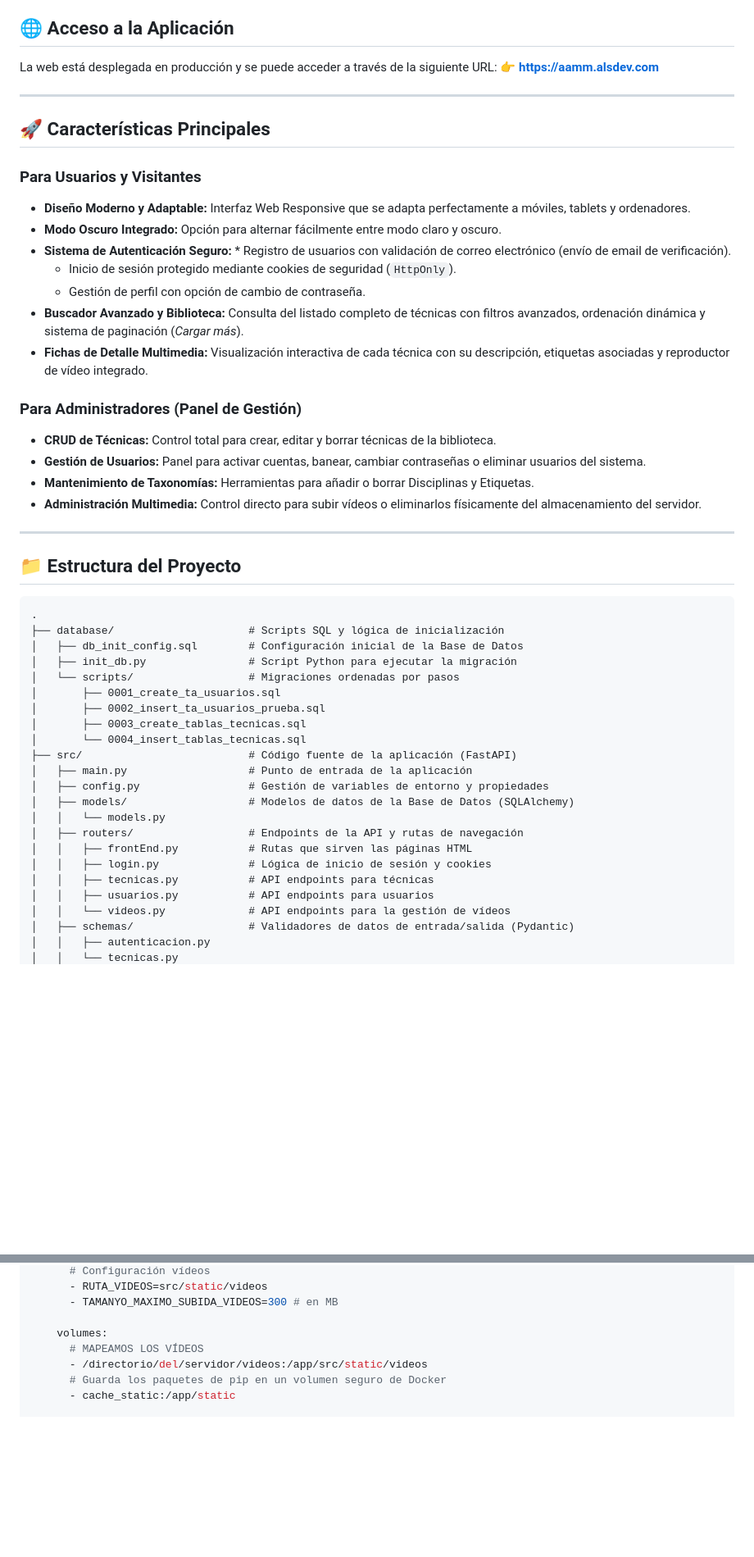
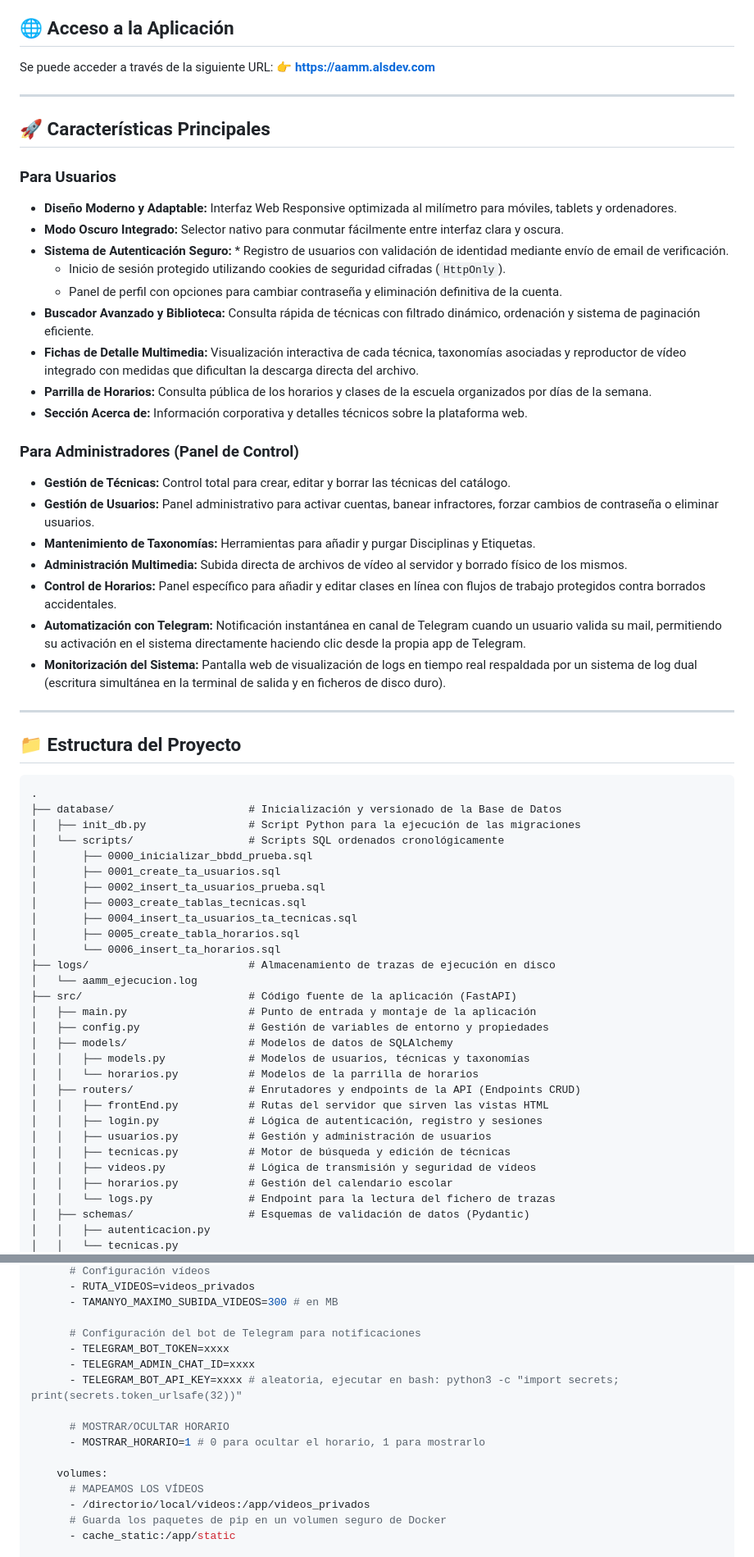
Before and after one commit to ALSREPO/web_aamm, a Markdown page: README.md, 2 parts joined by grey strips. Shown at 82% size. GitHub-like rendering; blank space fills up the shorter version.

````diff
--- a/README.md
+++ b/README.md
@@ -3,53 +3,64 @@
 Aplicación web para la gestión, consulta y visualización de técnicas de artes marciales con soporte multimedia y control de accesos por roles.
 
 ## 🌐 Acceso a la Aplicación
-La web está desplegada en producción y se puede acceder a través de la siguiente URL:
+Se puede acceder a través de la siguiente URL:
 👉 **[https://aamm.alsdev.com](https://aamm.alsdev.com)**
 
 ---
 
 ## 🚀 Características Principales
 
-### Para Usuarios y Visitantes
-* **Diseño Moderno y Adaptable:** Interfaz Web Responsive que se adapta perfectamente a móviles, tablets y ordenadores.
-* **Modo Oscuro Integrado:** Opción para alternar fácilmente entre modo claro y oscuro.
-* **Sistema de Autenticación Seguro:** * Registro de usuarios con validación de correo electrónico (envío de email de verificación).
-  * Inicio de sesión protegido mediante cookies de seguridad (`HttpOnly`).
-  * Gestión de perfil con opción de cambio de contraseña.
-* **Buscador Avanzado y Biblioteca:** Consulta del listado completo de técnicas con filtros avanzados, ordenación dinámica y sistema de paginación (*Cargar más*).
-* **Fichas de Detalle Multimedia:** Visualización interactiva de cada técnica con su descripción, etiquetas asociadas y reproductor de vídeo integrado.
+### Para Usuarios
+* **Diseño Moderno y Adaptable:** Interfaz Web Responsive optimizada al milímetro para móviles, tablets y ordenadores.
+* **Modo Oscuro Integrado:** Selector nativo para conmutar fácilmente entre interfaz clara y oscura.
+* **Sistema de Autenticación Seguro:** * Registro de usuarios con validación de identidad mediante envío de email de verificación.
+  * Inicio de sesión protegido utilizando cookies de seguridad cifradas (`HttpOnly`).
+  * Panel de perfil con opciones para cambiar contraseña y eliminación definitiva de la cuenta.
+* **Buscador Avanzado y Biblioteca:** Consulta rápida de técnicas con filtrado dinámico, ordenación y sistema de paginación eficiente.
+* **Fichas de Detalle Multimedia:** Visualización interactiva de cada técnica, taxonomías asociadas y reproductor de vídeo integrado con medidas que dificultan la descarga directa del archivo.
+* **Parrilla de Horarios:** Consulta pública de los horarios y clases de la escuela organizados por días de la semana.
+* **Sección Acerca de:** Información corporativa y detalles técnicos sobre la plataforma web.
 
-### Para Administradores (Panel de Gestión)
-* **CRUD de Técnicas:** Control total para crear, editar y borrar técnicas de la biblioteca.
-* **Gestión de Usuarios:** Panel para activar cuentas, banear, cambiar contraseñas o eliminar usuarios del sistema.
-* **Mantenimiento de Taxonomías:** Herramientas para añadir o borrar Disciplinas y Etiquetas.
-* **Administración Multimedia:** Control directo para subir vídeos o eliminarlos físicamente del almacenamiento del servidor.
-
+### Para Administradores (Panel de Control)
+* **Gestión de Técnicas:** Control total para crear, editar y borrar las técnicas del catálogo.
+* **Gestión de Usuarios:** Panel administrativo para activar cuentas, banear infractores, forzar cambios de contraseña o eliminar usuarios.
+* **Mantenimiento de Taxonomías:** Herramientas para añadir y purgar Disciplinas y Etiquetas.
+* **Administración Multimedia:** Subida directa de archivos de vídeo al servidor y borrado físico de los mismos.
+* **Control de Horarios:** Panel específico para añadir y editar clases en línea con flujos de trabajo protegidos contra borrados accidentales.
+* **Automatización con Telegram:** Notificación instantánea en canal de Telegram cuando un usuario valida su mail, permitiendo su activación en el sistema directamente haciendo clic desde la propia app de Telegram.
+* **Monitorización del Sistema:** Pantalla web de visualización de logs en tiempo real respaldada por un sistema de log dual (escritura simultánea en la terminal de salida y en ficheros de disco duro).
 ---
 
 ## 📁 Estructura del Proyecto
 
 ```text
 .
-├── database/                     # Scripts SQL y lógica de inicialización
-│   ├── db_init_config.sql        # Configuración inicial de la Base de Datos
-│   ├── init_db.py                # Script Python para ejecutar la migración
-│   └── scripts/                  # Migraciones ordenadas por pasos
+├── database/                     # Inicialización y versionado de la Base de Datos
+│   ├── init_db.py                # Script Python para la ejecución de las migraciones
+│   └── scripts/                  # Scripts SQL ordenados cronológicamente
+│       ├── 0000_inicializar_bbdd_prueba.sql
 │       ├── 0001_create_ta_usuarios.sql
 │       ├── 0002_insert_ta_usuarios_prueba.sql
 │       ├── 0003_create_tablas_tecnicas.sql
-│       └── 0004_insert_tablas_tecnicas.sql
+│       ├── 0004_insert_ta_usuarios_ta_tecnicas.sql
+│       ├── 0005_create_tabla_horarios.sql
+│       └── 0006_insert_ta_horarios.sql
+├── logs/                         # Almacenamiento de trazas de ejecución en disco
+│   └── aamm_ejecucion.log
 ├── src/                          # Código fuente de la aplicación (FastAPI)
-│   ├── main.py                   # Punto de entrada de la aplicación
+│   ├── main.py                   # Punto de entrada y montaje de la aplicación
 │   ├── config.py                 # Gestión de variables de entorno y propiedades
-│   ├── models/                   # Modelos de datos de la Base de Datos (SQLAlchemy)
-│   │   └── models.py
-│   ├── routers/                  # Endpoints de la API y rutas de navegación
-│   │   ├── frontEnd.py           # Rutas que sirven las páginas HTML
-│   │   ├── login.py              # Lógica de inicio de sesión y cookies
-│   │   ├── tecnicas.py           # API endpoints para técnicas
-│   │   ├── usuarios.py           # API endpoints para usuarios
-│   │   └── videos.py             # API endpoints para la gestión de vídeos
-│   ├── schemas/                  # Validadores de datos de entrada/salida (Pydantic)
+│   ├── models/                   # Modelos de datos de SQLAlchemy
+│   │   ├── models.py             # Modelos de usuarios, técnicas y taxonomías
+│   │   └── horarios.py           # Modelos de la parrilla de horarios
+│   ├── routers/                  # Enrutadores y endpoints de la API (Endpoints CRUD)
+│   │   ├── frontEnd.py           # Rutas del servidor que sirven las vistas HTML
+│   │   ├── login.py              # Lógica de autenticación, registro y sesiones
+│   │   ├── usuarios.py           # Gestión y administración de usuarios
+│   │   ├── tecnicas.py           # Motor de búsqueda y edición de técnicas
+│   │   ├── videos.py             # Lógica de transmisión y seguridad de vídeos
+│   │   ├── horarios.py           # Gestión del calendario escolar
+│   │   └── logs.py               # Endpoint para la lectura del fichero de trazas
+│   ├── schemas/                  # Esquemas de validación de datos (Pydantic)
 │   │   ├── autenticacion.py
 │   │   └── tecnicas.py
@@ -135,10 +164,18 @@ services:
       # Configuración vídeos
-      - RUTA_VIDEOS=src/static/videos
+      - RUTA_VIDEOS=videos_privados
       - TAMANYO_MAXIMO_SUBIDA_VIDEOS=300 # en MB
+
+      # Configuración del bot de Telegram para notificaciones
+      - TELEGRAM_BOT_TOKEN=xxxx
+      - TELEGRAM_ADMIN_CHAT_ID=xxxx
+      - TELEGRAM_BOT_API_KEY=xxxx # aleatoria, ejecutar en bash: python3 -c "import secrets; print(secrets.token_urlsafe(32))"
+
+      # MOSTRAR/OCULTAR HORARIO
+      - MOSTRAR_HORARIO=1 # 0 para ocultar el horario, 1 para mostrarlo
 
     volumes:
       # MAPEAMOS LOS VÍDEOS
-      - /directorio/del/servidor/videos:/app/src/static/videos
+      - /directorio/local/videos:/app/videos_privados
       # Guarda los paquetes de pip en un volumen seguro de Docker
       - cache_static:/app/static
 
````
Also changed, not shown: other parts of README.md (+111 -32 lines).
